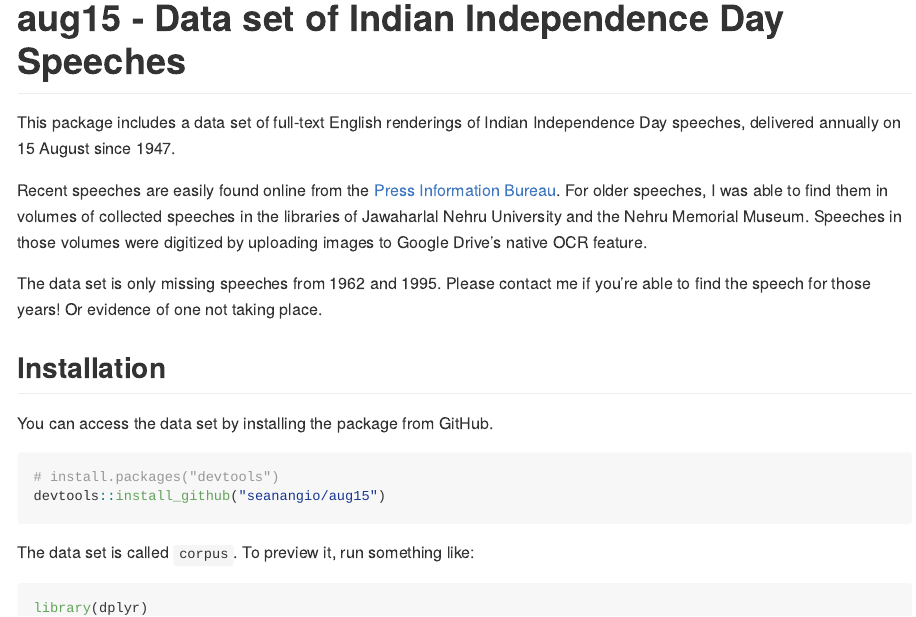
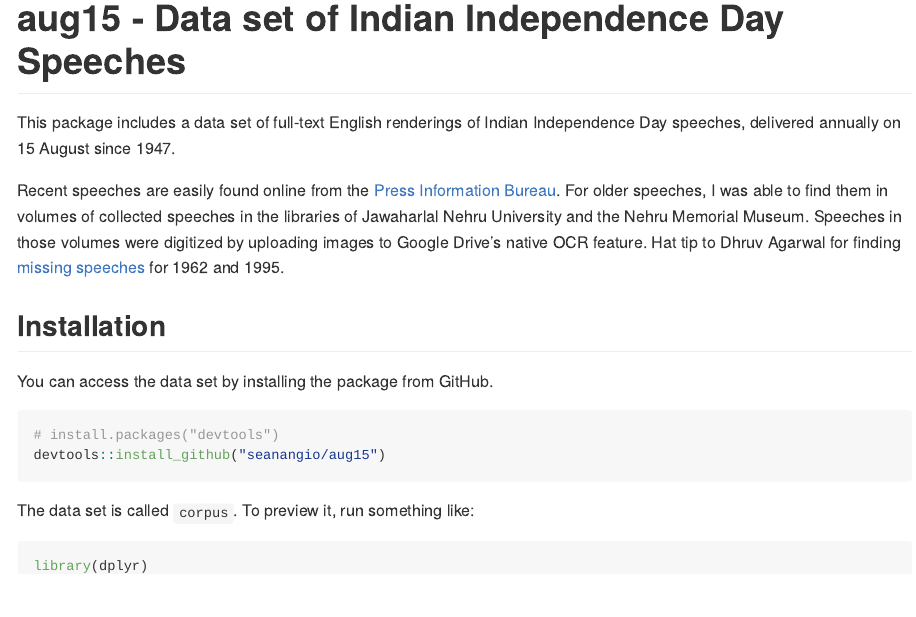
Before and after one commit to seanangio/aug15, an R Markdown document (README.Rmd): the page in a window 1100 px wide, from its top. The pictures show the output file README.md that the author committed with the source, drawn offline in the style of GitHub.

Commit message:
update README

```diff
--- a/README.Rmd
+++ b/README.Rmd
@@ -20,9 +20,7 @@ knitr::opts_chunk$set(
 
 This package includes a data set of full-text English renderings of Indian Independence Day speeches, delivered annually on 15 August since 1947.
 
-Recent speeches are easily found online from the [Press Information Bureau](https://pib.gov.in). For older speeches, I was able to find them in volumes of collected speeches in the libraries of Jawaharlal Nehru University and the Nehru Memorial Museum. Speeches in those volumes were digitized by uploading images to Google Drive's native OCR feature.
-
-The data set is only missing speeches from 1962 and 1995. Please contact me if you're able to find the speech for those years! Or evidence of one not taking place.
+Recent speeches are easily found online from the [Press Information Bureau](https://pib.gov.in). For older speeches, I was able to find them in volumes of collected speeches in the libraries of Jawaharlal Nehru University and the Nehru Memorial Museum. Speeches in those volumes were digitized by uploading images to Google Drive's native OCR feature. Hat tip to Dhruv Agarwal for finding [missing speeches](https://github.com/seanangio/aug15/issues/1) for 1962 and 1995.
 
 ## Installation
 
```
Also changed, not shown: README.md.
